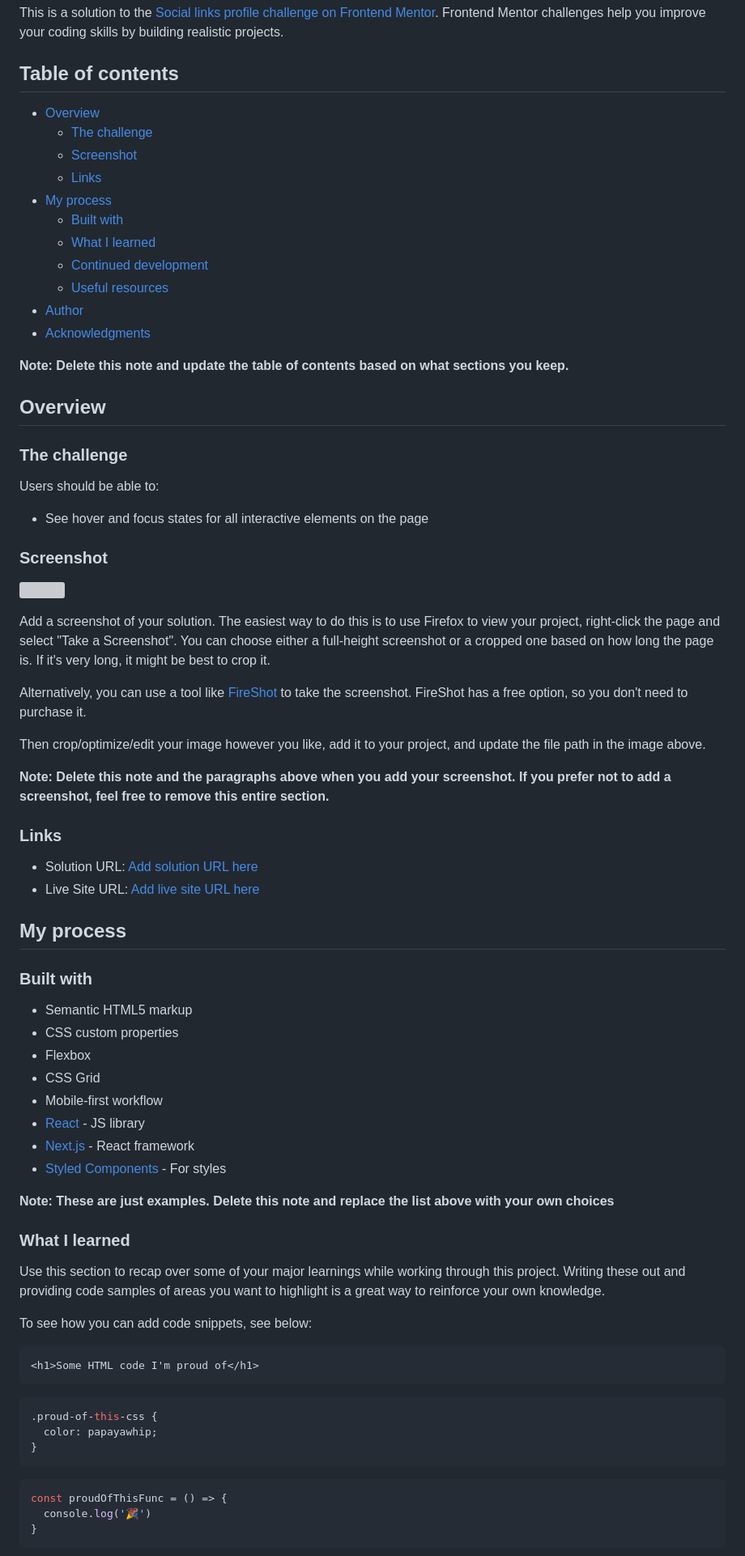
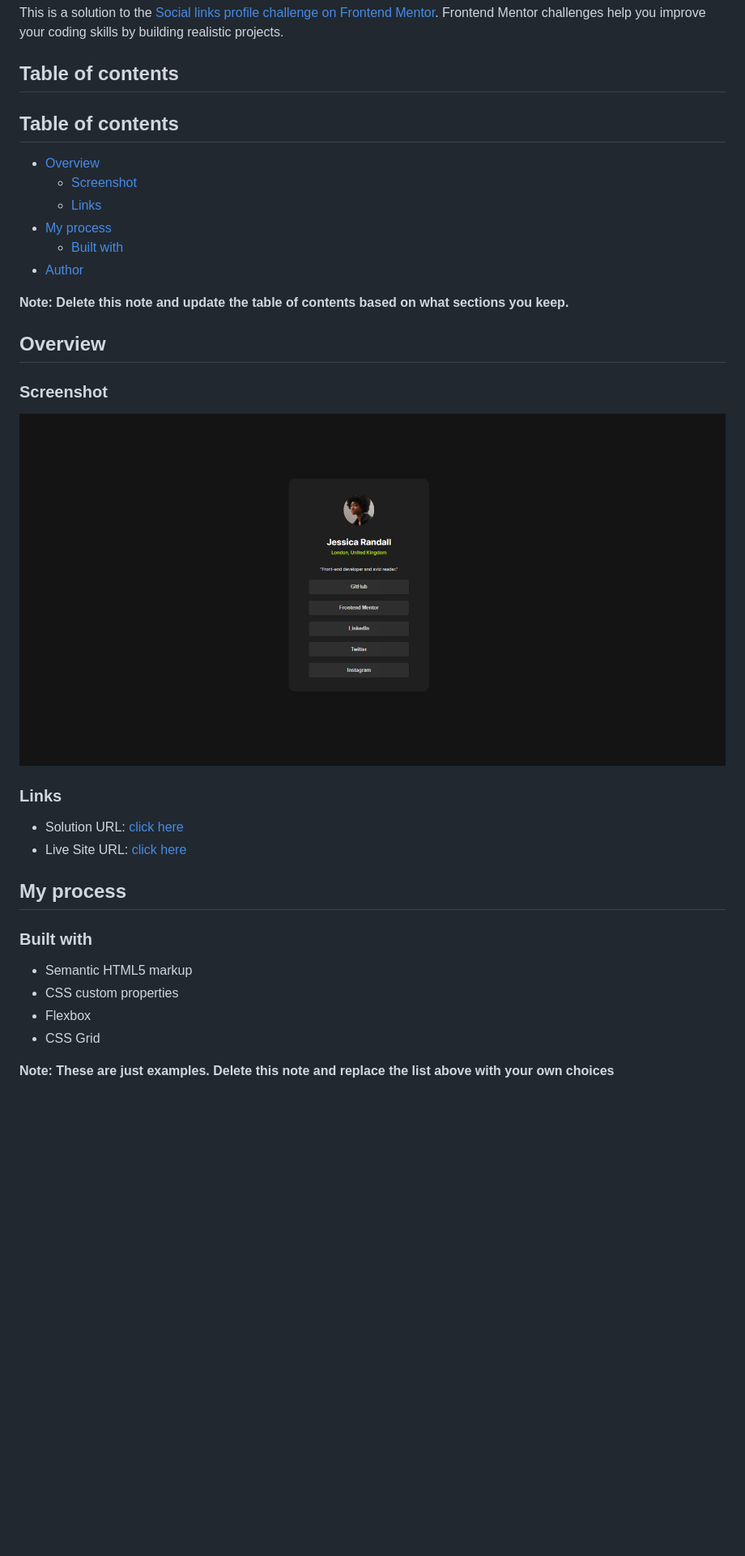
Before and after one commit to yoyford/Social-links-profile-solution, a Markdown page: README-template.md, the part around the change printed below. Shown: that part at 81% size. GitHub-like rendering; pictures changed too: assets/images/2.png (added); blank space fills up the shorter version; grey boxes are pictures that could not be loaded.

````diff
--- a/README-template.md
+++ b/README-template.md
@@ -4,44 +4,29 @@ This is a solution to the [Social links profile challenge on Frontend Mentor](ht
 
 ## Table of contents
 
+## Table of contents
+
 - [Overview](#overview)
-  - [The challenge](#the-challenge)
   - [Screenshot](#screenshot)
   - [Links](#links)
 - [My process](#my-process)
   - [Built with](#built-with)
-  - [What I learned](#what-i-learned)
-  - [Continued development](#continued-development)
-  - [Useful resources](#useful-resources)
 - [Author](#author)
-- [Acknowledgments](#acknowledgments)
+
 
 **Note: Delete this note and update the table of contents based on what sections you keep.**
 
 ## Overview
 
-### The challenge
-
-Users should be able to:
-
-- See hover and focus states for all interactive elements on the page
-
 ### Screenshot
 
-![](./screenshot.jpg)
+![](/assets/images/2.png)
 
-Add a screenshot of your solution. The easiest way to do this is to use Firefox to view your project, right-click the page and select "Take a Screenshot". You can choose either a full-height screenshot or a cropped one based on how long the page is. If it's very long, it might be best to crop it.
-
-Alternatively, you can use a tool like [FireShot](https://getfireshot.com/) to take the screenshot. FireShot has a free option, so you don't need to purchase it.
-
-Then crop/optimize/edit your image however you like, add it to your project, and update the file path in the image above.
-
-**Note: Delete this note and the paragraphs above when you add your screenshot. If you prefer not to add a screenshot, feel free to remove this entire section.**
 
 ### Links
 
-- Solution URL: [Add solution URL here](https://your-solution-url.com)
-- Live Site URL: [Add live site URL here](https://your-live-site-url.com)
+- Solution URL: [click here](https://github.com/yoyford/Social-links-profile-solution)
+- Live Site URL: [click here](https://yoyford.github.io/Social-links-profile-solution/)
 
 ## My process
 
@@ -51,30 +36,7 @@ Then crop/optimize/edit your image however you like, add it to your project, and
 - CSS custom properties
 - Flexbox
 - CSS Grid
-- Mobile-first workflow
-- [React](https://reactjs.org/) - JS library
-- [Next.js](https://nextjs.org/) - React framework
-- [Styled Components](https://styled-components.com/) - For styles
+
 
 **Note: These are just examples. Delete this note and replace the list above with your own choices**
 
-### What I learned
-
-Use this section to recap over some of your major learnings while working through this project. Writing these out and providing code samples of areas you want to highlight is a great way to reinforce your own knowledge.
-
-To see how you can add code snippets, see below:
-
-```html
-<h1>Some HTML code I'm proud of</h1>
-```
-```css
-.proud-of-this-css {
-  color: papayawhip;
-}
-```
-```js
-const proudOfThisFunc = () => {
-  console.log('🎉')
-}
-```
-
````
Also changed, not shown: other parts of README-template.md (+1 -28 lines), 1 other file.
